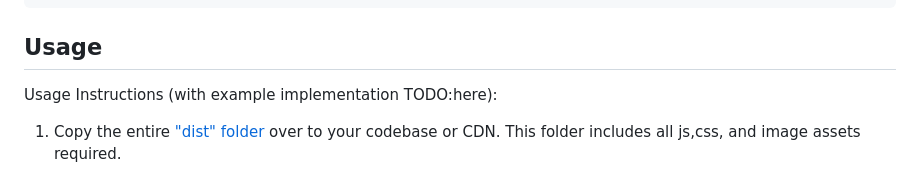
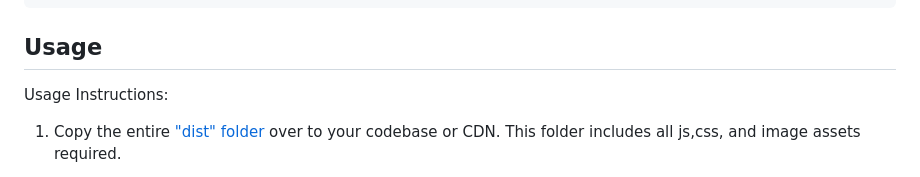
Before and after one commit to philfung/add-to-homescreen, a Markdown page: README.md, the part around the change. GitHub-like rendering.

```diff
--- a/README.md
+++ b/README.md
@@ -27,7 +27,7 @@ npm install add-to-homescreen
 
 
 ## Usage
-Usage Instructions (with example implementation TODO:here):
+Usage Instructions:
 
 1. Copy the entire ["dist" folder](https://github.com/philfung/add-to-homescreen/tree/main/dist) over to your codebase or CDN.
    This folder includes all js,css, and image assets required.
```
